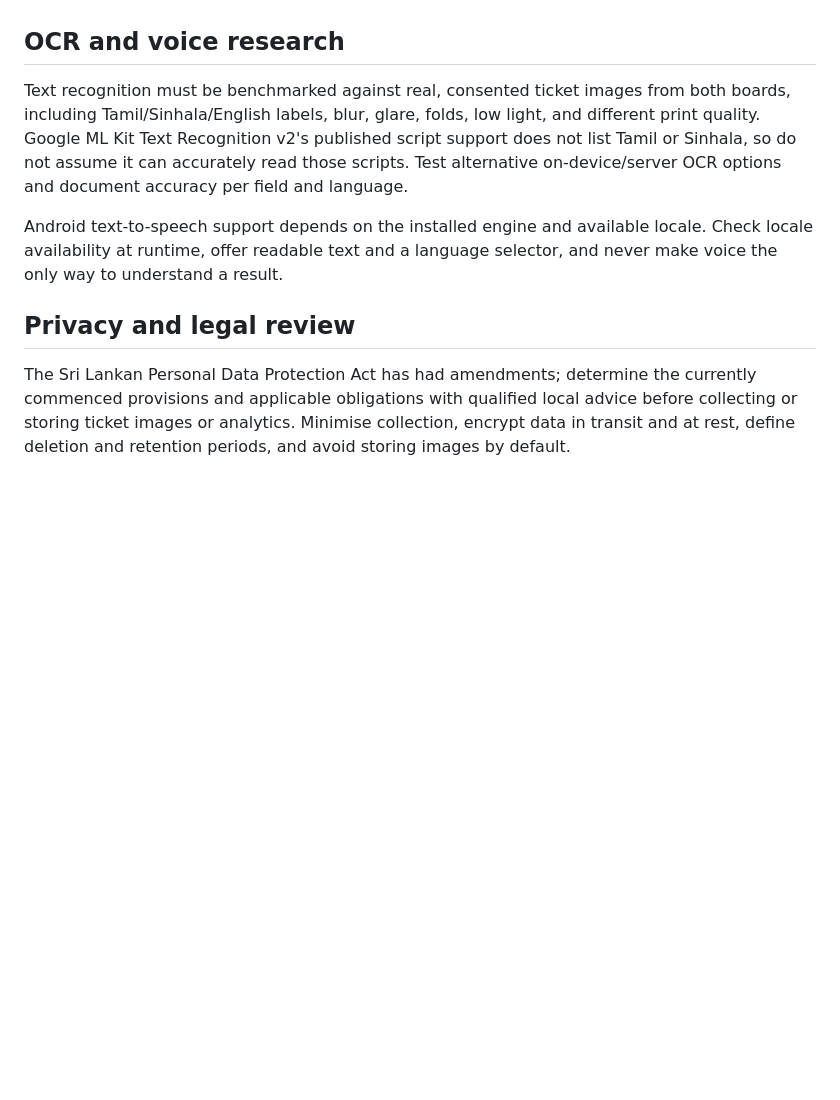
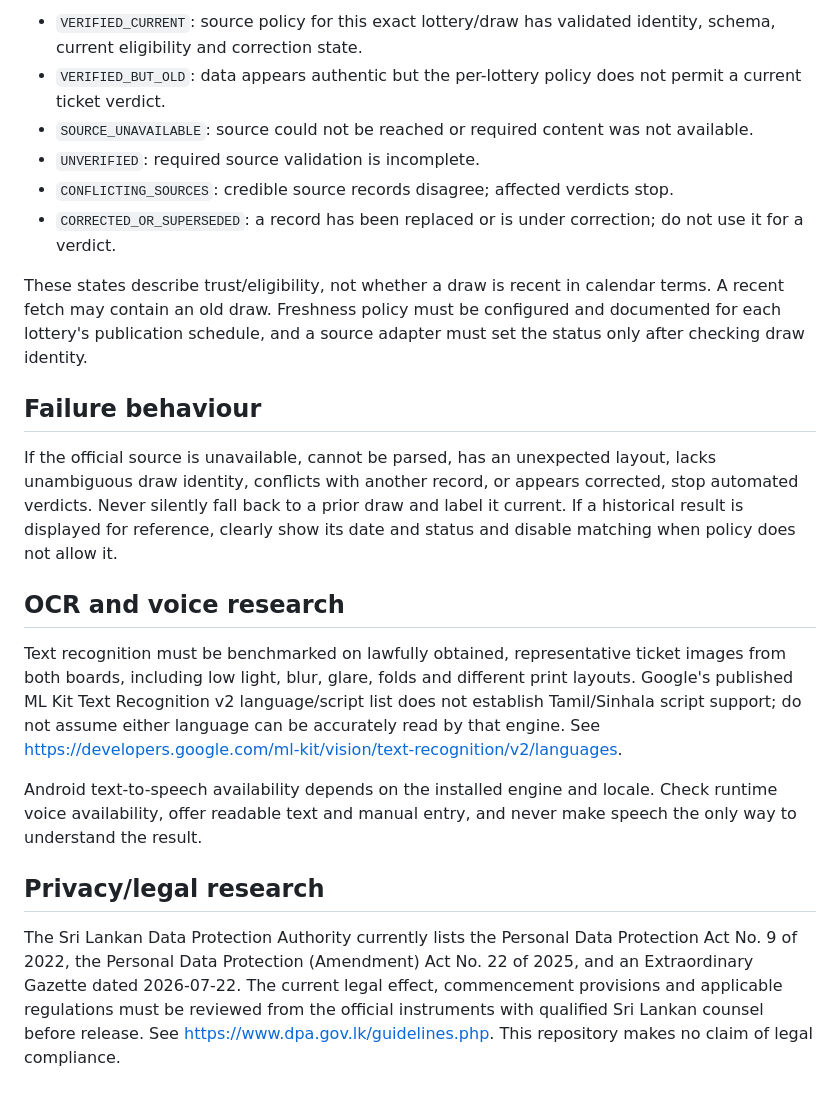
Before and after one commit to Harshan-Balakrishnan/lanka-lottery-voice, a Markdown page: docs/source-research.md, the part around one of its changes. GitHub-like rendering; blank space fills up the shorter version.

```diff
--- a/docs/source-research.md
+++ b/docs/source-research.md
@@ -40,10 +50,22 @@ If the official source is unavailable, cannot be parsed, has an unexpected layou
+- `VERIFIED_CURRENT`: source policy for this exact lottery/draw has validated identity, schema, current eligibility and correction state.
+- `VERIFIED_BUT_OLD`: data appears authentic but the per-lottery policy does not permit a current ticket verdict.
+- `SOURCE_UNAVAILABLE`: source could not be reached or required content was not available.
+- `UNVERIFIED`: required source validation is incomplete.
+- `CONFLICTING_SOURCES`: credible source records disagree; affected verdicts stop.
+- `CORRECTED_OR_SUPERSEDED`: a record has been replaced or is under correction; do not use it for a verdict.
+
+These states describe trust/eligibility, not whether a draw is recent in calendar terms. A recent fetch may contain an old draw. Freshness policy must be configured and documented for each lottery's publication schedule, and a source adapter must set the status only after checking draw identity.
+
+## Failure behaviour
+
+If the official source is unavailable, cannot be parsed, has an unexpected layout, lacks unambiguous draw identity, conflicts with another record, or appears corrected, stop automated verdicts. Never silently fall back to a prior draw and label it current. If a historical result is displayed for reference, clearly show its date and status and disable matching when policy does not allow it.
 
 ## OCR and voice research
 
-Text recognition must be benchmarked against real, consented ticket images from both boards, including Tamil/Sinhala/English labels, blur, glare, folds, low light, and different print quality. Google ML Kit Text Recognition v2's published script support does not list Tamil or Sinhala, so do not assume it can accurately read those scripts. Test alternative on-device/server OCR options and document accuracy per field and language.
+Text recognition must be benchmarked on lawfully obtained, representative ticket images from both boards, including low light, blur, glare, folds and different print layouts. Google's published ML Kit Text Recognition v2 language/script list does not establish Tamil/Sinhala script support; do not assume either language can be accurately read by that engine. See https://developers.google.com/ml-kit/vision/text-recognition/v2/languages.
 
-Android text-to-speech support depends on the installed engine and available locale. Check locale availability at runtime, offer readable text and a language selector, and never make voice the only way to understand a result.
+Android text-to-speech availability depends on the installed engine and locale. Check runtime voice availability, offer readable text and manual entry, and never make speech the only way to understand the result.
 
-## Privacy and legal review
+## Privacy/legal research
 
-The Sri Lankan Personal Data Protection Act has had amendments; determine the currently commenced provisions and applicable obligations with qualified local advice before collecting or storing ticket images or analytics. Minimise collection, encrypt data in transit and at rest, define deletion and retention periods, and avoid storing images by default.
+The Sri Lankan Data Protection Authority currently lists the Personal Data Protection Act No. 9 of 2022, the Personal Data Protection (Amendment) Act No. 22 of 2025, and an Extraordinary Gazette dated 2026-07-22. The current legal effect, commencement provisions and applicable regulations must be reviewed from the official instruments with qualified Sri Lankan counsel before release. See https://www.dpa.gov.lk/guidelines.php. This repository makes no claim of legal compliance.
```
Also changed, not shown: other parts of docs/source-research.md (+36 -26 lines).
